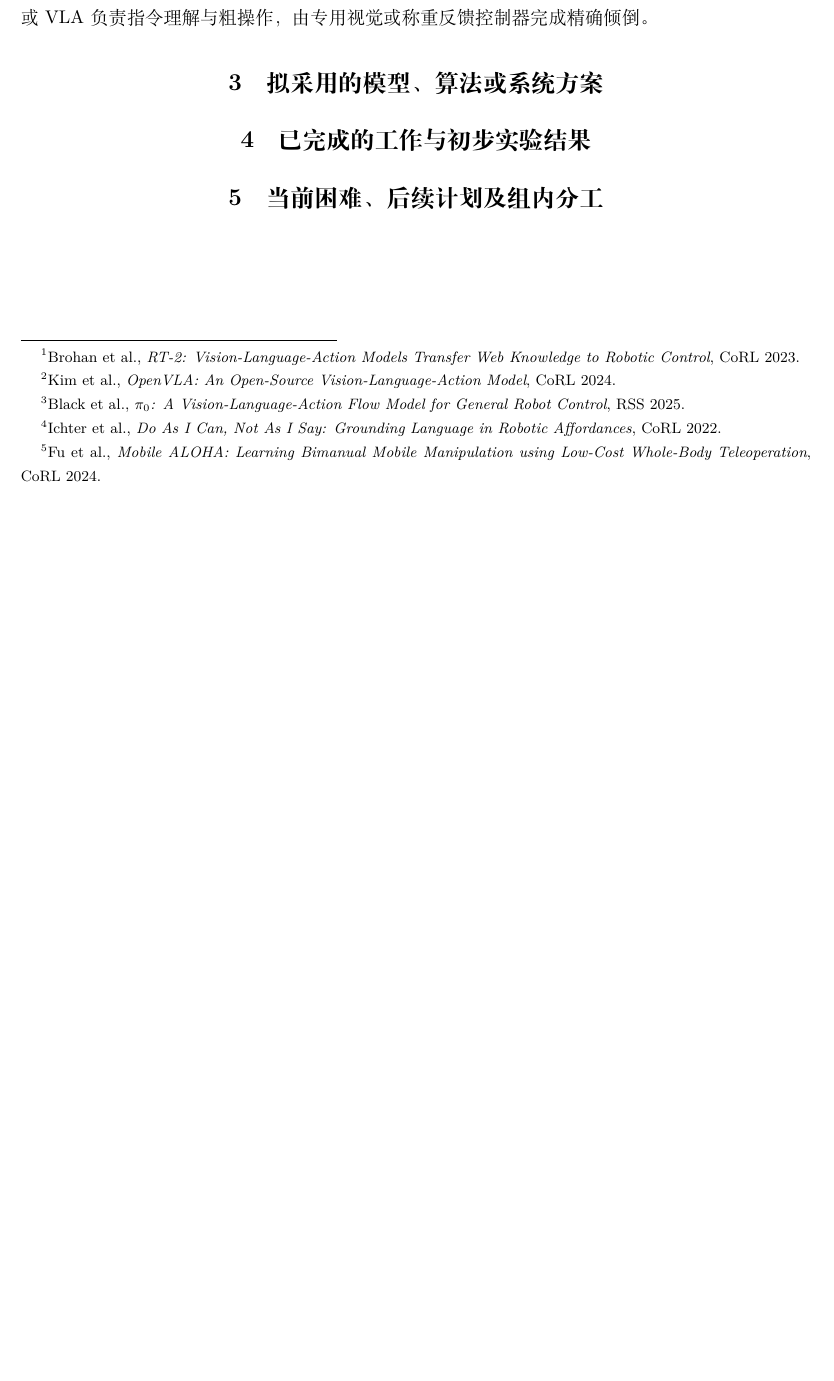
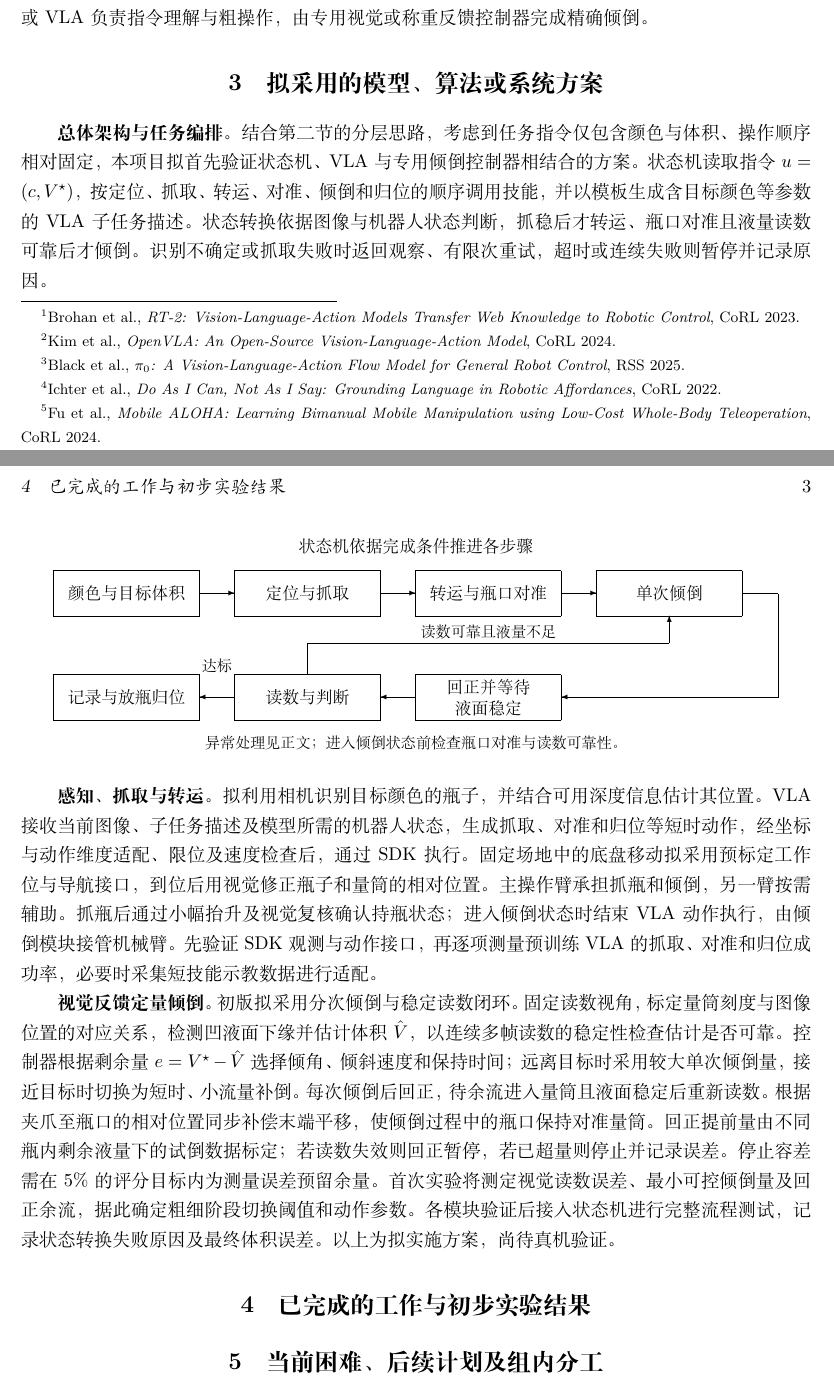
Before and after one commit to sword-k-w/cs2971-bottle-pouring, a LaTeX document (report/midterm/main.tex, which reads report/midterm/sections/03-approach.tex): part of page 2 of 2 before the commit and two parts of pages 2 and 3 of 3 after it, the two joined at a grey line, cut so that both start at the same text, the shorter picture padded with empty space. Compiled offline with XeLaTeX.

Commit message:
docs: complete midterm report Part 03 (#5)
补全中期报告第三部分，提出拟验证的“状态机 + VLA + 专用倾倒控制器”方案。状态机根据完成条件调用操作技能，VLA
执行抓取、对准和归位，倾倒控制器通过视觉液量反馈执行分次倾倒和精细补倒。

- 添加状态转换流程图，明确液量不足时返回倾倒、达标后归位的分支。
- 说明 SDK 接口验证、VLA 技能测试、倾倒参数标定及完整流程测试的顺序，标明方案尚待真机验证。
- 本次改动仅包含 `report/midterm/sections/03-approach.tex`。

验证已通过编辑器对完整 LaTeX 项目的编译，以及 `git diff --check`。

Co-authored-by: livandan <livandan@livandandeMacBook-Pro.local>

```diff
--- a/report/midterm/sections/03-approach.tex
+++ b/report/midterm/sections/03-approach.tex
@@ -1,13 +1,60 @@
 % ============================================================
 % 03 拟采用的模型/算法/系统方案（页数预算 ≈1 页）
 % 负责人：TBD   只改本文件，勿动 main.tex 与他人文件
-% 要点（建议 pipeline）：
-%   指令解析 → 感知（颜色识别、瓶位姿估计）→ 底盘导航 →
-%   双臂抓取 → 倾倒 + 体积反馈（量筒刻度视觉估计）→ 收尾归位
-%   - 高层决策：agent + 具身模型 API（自变量提供 token）/ VLA 备选，说明选型理由；
-%   - 画一张 pipeline 系统图（TikZ 或 drawio 导出 PDF）；
-%   - 末尾引用 02 的调研结论支撑选型。
+% 当前拟验证路线：状态机 + VLA + 专用倾倒控制器。
+% 状态机安排技能并检查完成条件；VLA 执行操作；倾倒模块闭环控制液量。
+% 本节包含流程图、模块职责与验证顺序，具体参数待真机实验确定。
 % ============================================================
 \section{拟采用的模型、算法或系统方案}
 
-% TODO: 正文
+\textbf{总体架构与任务编排。}
+结合第二节的分层思路，考虑到任务指令仅包含颜色与体积、操作顺序相对固定，本项目拟首先验证状态机、VLA 与专用倾倒控制器相结合的方案。
+状态机读取指令 $u=(c,V^\star)$，按定位、抓取、转运、对准、倾倒和归位的顺序调用技能，并以模板生成含目标颜色等参数的 VLA 子任务描述。
+状态转换依据图像与机器人状态判断，抓稳后才转运、瓶口对准且液量读数可靠后才倾倒。
+识别不确定或抓取失败时返回观察、有限次重试，超时或连续失败则暂停并记录原因。
+
+\begin{center}
+  \small
+  \setlength{\unitlength}{0.95mm}
+  \begin{picture}(168,48)
+    \put(0,43){\makebox(168,5){状态机依据完成条件推进各步骤}}
+    \put(4,30){\framebox(32,10){颜色与目标体积}}
+    \put(44,30){\framebox(32,10){定位与抓取}}
+    \put(84,30){\framebox(32,10){转运与瓶口对准}}
+    \put(124,30){\framebox(32,10){单次倾倒}}
+    \put(36,35){\vector(1,0){8}}
+    \put(76,35){\vector(1,0){8}}
+    \put(116,35){\vector(1,0){8}}
+    % 倾倒结束后沿右侧进入回正与稳定等待。
+    \put(156,35){\line(1,0){8}}
+    \put(164,35){\line(0,-1){23}}
+    \put(164,12){\vector(-1,0){48}}
+    \put(84,7){\framebox(32,10){\shortstack{回正并等待\\液面稳定}}}
+    \put(44,7){\framebox(32,10){读数与判断}}
+    \put(4,7){\framebox(32,10){记录与放瓶归位}}
+    \put(84,12){\vector(-1,0){8}}
+    \put(44,12){\vector(-1,0){8}}
+    \put(31,17){\makebox(18,4){\footnotesize 达标}}
+    % 读数可靠且液量不足时，从判断节点明确返回单次倾倒。
+    \put(60,17){\line(0,1){7}}
+    \put(60,24){\line(1,0){80}}
+    \put(140,24){\vector(0,1){6}}
+    \put(70,24){\makebox(60,5){\footnotesize 读数可靠且液量不足}}
+    \put(0,0){\makebox(168,4){\footnotesize 异常处理见正文；进入倾倒状态前检查瓶口对准与读数可靠性。}}
+  \end{picture}
+\end{center}
+
+\textbf{感知、抓取与转运。}
+拟利用相机识别目标颜色的瓶子，并结合可用深度信息估计其位置。
+VLA 接收当前图像、子任务描述及模型所需的机器人状态，生成抓取、对准和归位等短时动作，经坐标与动作维度适配、限位及速度检查后，通过 SDK 执行。
+固定场地中的底盘移动拟采用预标定工作位与导航接口，到位后用视觉修正瓶子和量筒的相对位置。
+主操作臂承担抓瓶和倾倒，另一臂按需辅助。抓瓶后通过小幅抬升及视觉复核确认持瓶状态；进入倾倒状态时结束 VLA 动作执行，由倾倒模块接管机械臂。
+先验证 SDK 观测与动作接口，再逐项测量预训练 VLA 的抓取、对准和归位成功率，必要时采集短技能示教数据进行适配。
+
+\textbf{视觉反馈定量倾倒。}
+初版拟采用分次倾倒与稳定读数闭环。固定读数视角，标定量筒刻度与图像位置的对应关系，检测凹液面下缘并估计体积 $\hat V$，以连续多帧读数的稳定性检查估计是否可靠。
+控制器根据剩余量 $e=V^\star-\hat V$ 选择倾角、倾斜速度和保持时间；远离目标时采用较大单次倾倒量，接近目标时切换为短时、小流量补倒。
+每次倾倒后回正，待余流进入量筒且液面稳定后重新读数。根据夹爪至瓶口的相对位置同步补偿末端平移，使倾倒过程中的瓶口保持对准量筒。
+回正提前量由不同瓶内剩余液量下的试倒数据标定；若读数失效则回正暂停，若已超量则停止并记录误差。
+停止容差需在 $5\%$ 的评分目标内为测量误差预留余量。首次实验将测定视觉读数误差、最小可控倾倒量及回正余流，据此确定粗细阶段切换阈值和动作参数。
+各模块验证后接入状态机进行完整流程测试，记录状态转换失败原因及最终体积误差。以上为拟实施方案，尚待真机验证。
```
